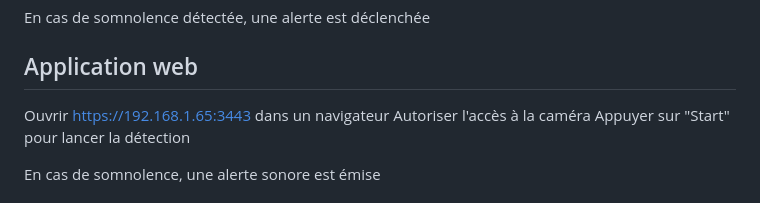
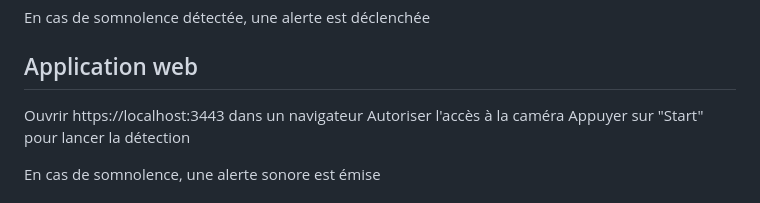
Before and after one commit to abidirymeh/eyesense, a Markdown page: README.md, the part around the change. Rendered like a GitHub page.

Commit message:
Change access URL to localhost in README
Updated the URL in the README to use localhost instead of the IP address.

```diff
--- a/README.md
+++ b/README.md
@@ -113,7 +113,7 @@ En cas de somnolence détectée, une alerte est déclenchée
 
 Application web
 ------------------
-Ouvrir https://192.168.1.65:3443 dans un navigateur
+Ouvrir https://localhost:3443 dans un navigateur
 Autoriser l'accès à la caméra
 Appuyer sur "Start" pour lancer la détection
 
```
